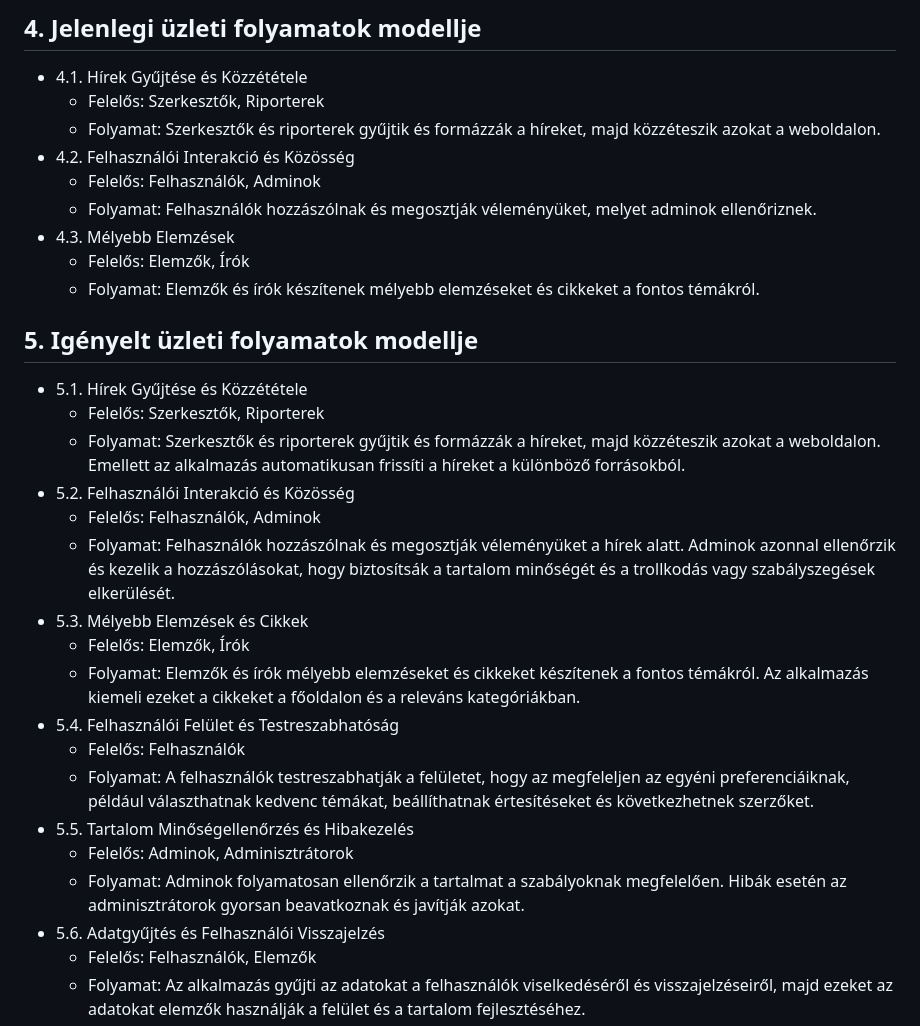
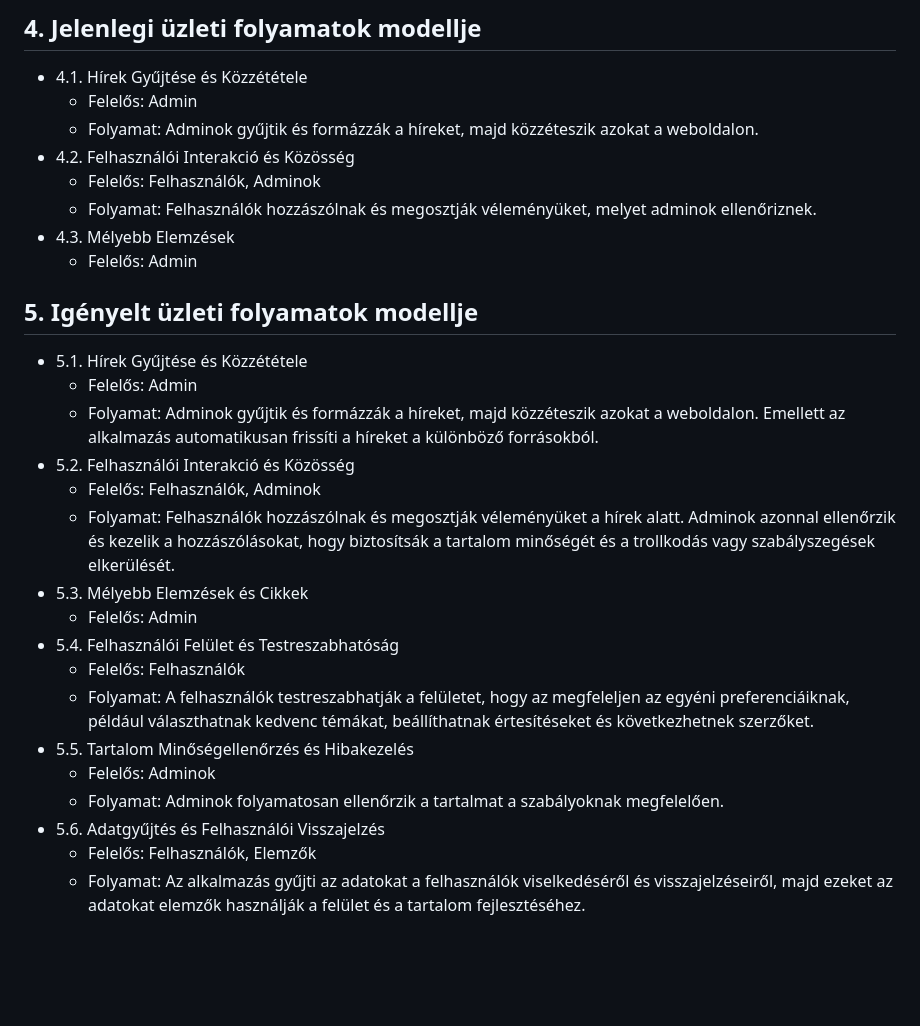
Before and after one commit to Balage666/afp_2023_1_CS_10_00, a Markdown page: Dokumentumok/követelmény specifikáció.md, the part around the change. Rendered like a GitHub page; blank space fills up the shorter version.

Commit message:
jelenlegi, igényelt üzleti folyamatok módosítas

```diff
--- a/Dokumentumok/követelmény specifikáció.md
+++ b/Dokumentumok/követelmény specifikáció.md
@@ -15,31 +15,29 @@ A cél tehát egy olyan hírportál létrehozása, amely ötvözi a megbízható
 
 ## 4. Jelenlegi üzleti folyamatok modellje
  - 4.1. Hírek Gyűjtése és Közzététele
-     - Felelős: Szerkesztők, Riporterek
-     - Folyamat: Szerkesztők és riporterek gyűjtik és formázzák a híreket, majd közzéteszik azokat a weboldalon.
+     - Felelős: Admin
+     - Folyamat: Adminok gyűjtik és formázzák a híreket, majd közzéteszik azokat a weboldalon.
  - 4.2. Felhasználói Interakció és Közösség
      - Felelős: Felhasználók, Adminok
      - Folyamat: Felhasználók hozzászólnak és megosztják véleményüket, melyet adminok ellenőriznek.
  - 4.3. Mélyebb Elemzések
-     - Felelős: Elemzők, Írók
-     - Folyamat: Elemzők és írók készítenek mélyebb elemzéseket és cikkeket a fontos témákról.
+     - Felelős: Admin
 
 ## 5. Igényelt üzleti folyamatok modellje
  - 5.1. Hírek Gyűjtése és Közzététele
-     - Felelős: Szerkesztők, Riporterek
-     - Folyamat: Szerkesztők és riporterek gyűjtik és formázzák a híreket, majd közzéteszik azokat a weboldalon. Emellett az alkalmazás automatikusan frissíti a híreket a különböző forrásokból.
+     - Felelős: Admin
+     - Folyamat: Adminok gyűjtik és formázzák a híreket, majd közzéteszik azokat a weboldalon. Emellett az alkalmazás automatikusan frissíti a híreket a különböző forrásokból.
  - 5.2. Felhasználói Interakció és Közösség
      - Felelős: Felhasználók, Adminok
      - Folyamat: Felhasználók hozzászólnak és megosztják véleményüket a hírek alatt. Adminok azonnal ellenőrzik és kezelik a hozzászólásokat, hogy biztosítsák a tartalom minőségét és a trollkodás vagy szabályszegések elkerülését.
  - 5.3. Mélyebb Elemzések és Cikkek
-     - Felelős: Elemzők, Írók
-     - Folyamat: Elemzők és írók mélyebb elemzéseket és cikkeket készítenek a fontos témákról. Az alkalmazás kiemeli ezeket a cikkeket a főoldalon és a releváns kategóriákban.
+     - Felelős: Admin
  - 5.4. Felhasználói Felület és Testreszabhatóság
      - Felelős: Felhasználók
      - Folyamat: A felhasználók testreszabhatják a felületet, hogy az megfeleljen az egyéni preferenciáiknak, például választhatnak kedvenc témákat, beállíthatnak értesítéseket és következhetnek szerzőket.
  - 5.5. Tartalom Minőségellenőrzés és Hibakezelés
-     - Felelős: Adminok, Adminisztrátorok
-     - Folyamat: Adminok folyamatosan ellenőrzik a tartalmat a szabályoknak megfelelően. Hibák esetén az adminisztrátorok gyorsan beavatkoznak és javítják azokat.
+     - Felelős: Adminok
+     - Folyamat: Adminok folyamatosan ellenőrzik a tartalmat a szabályoknak megfelelően.
  - 5.6. Adatgyűjtés és Felhasználói Visszajelzés
      - Felelős: Felhasználók, Elemzők
      - Folyamat: Az alkalmazás gyűjti az adatokat a felhasználók viselkedéséről és visszajelzéseiről, majd ezeket az adatokat elemzők használják a felület és a tartalom fejlesztéséhez.
```
